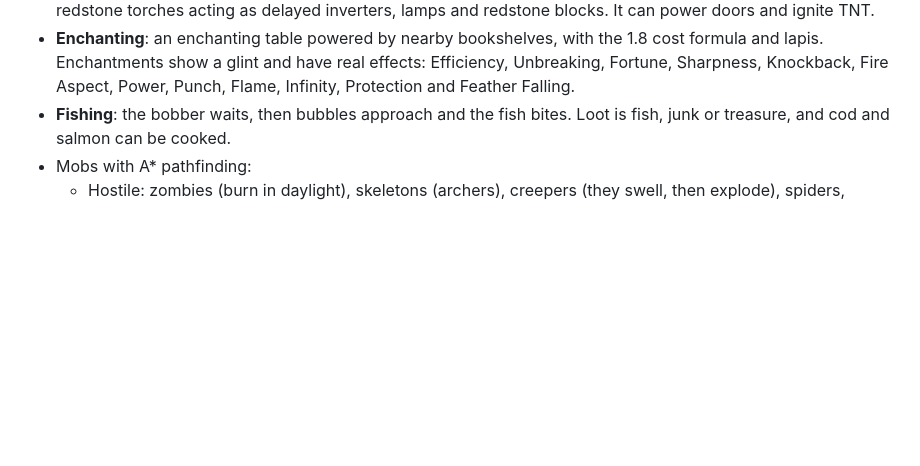
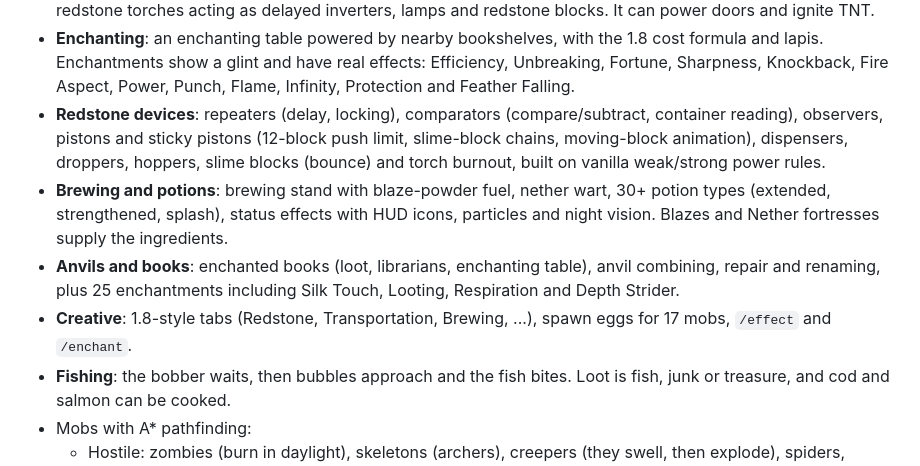
Before and after one commit to CharlesZhang2023/minecraft, a Markdown page: README.md, the part around the change. Rendered like a GitHub page; blank space fills up the shorter version.

Commit message:
Redstone devices, pistons, brewing/potions, enchanted books, anvils, spawn eggs, blazes, Nether fortresses
Co-Authored-By: Claude Sonnet 5.5 <noreply@anthropic.com>

```diff
--- a/README.md
+++ b/README.md
@@ -70,6 +70,14 @@ Click the game to capture the mouse. Worlds save automatically to IndexedDB.
 - **Enchanting**: an enchanting table powered by nearby bookshelves, with the 1.8 cost formula and lapis.
   Enchantments show a glint and have real effects: Efficiency, Unbreaking, Fortune, Sharpness, Knockback,
   Fire Aspect, Power, Punch, Flame, Infinity, Protection and Feather Falling.
+- **Redstone devices**: repeaters (delay, locking), comparators (compare/subtract, container reading), observers,
+  pistons and sticky pistons (12-block push limit, slime-block chains, moving-block animation), dispensers, droppers,
+  hoppers, slime blocks (bounce) and torch burnout, built on vanilla weak/strong power rules.
+- **Brewing and potions**: brewing stand with blaze-powder fuel, nether wart, 30+ potion types (extended, strengthened,
+  splash), status effects with HUD icons, particles and night vision. Blazes and Nether fortresses supply the ingredients.
+- **Anvils and books**: enchanted books (loot, librarians, enchanting table), anvil combining, repair and renaming,
+  plus 25 enchantments including Silk Touch, Looting, Respiration and Depth Strider.
+- **Creative**: 1.8-style tabs (Redstone, Transportation, Brewing, ...), spawn eggs for 17 mobs, `/effect` and `/enchant`.
 - **Fishing**: the bobber waits, then bubbles approach and the fish bites. Loot is fish, junk or treasure, and cod
   and salmon can be cooked.
 - Mobs with A* pathfinding:
```
